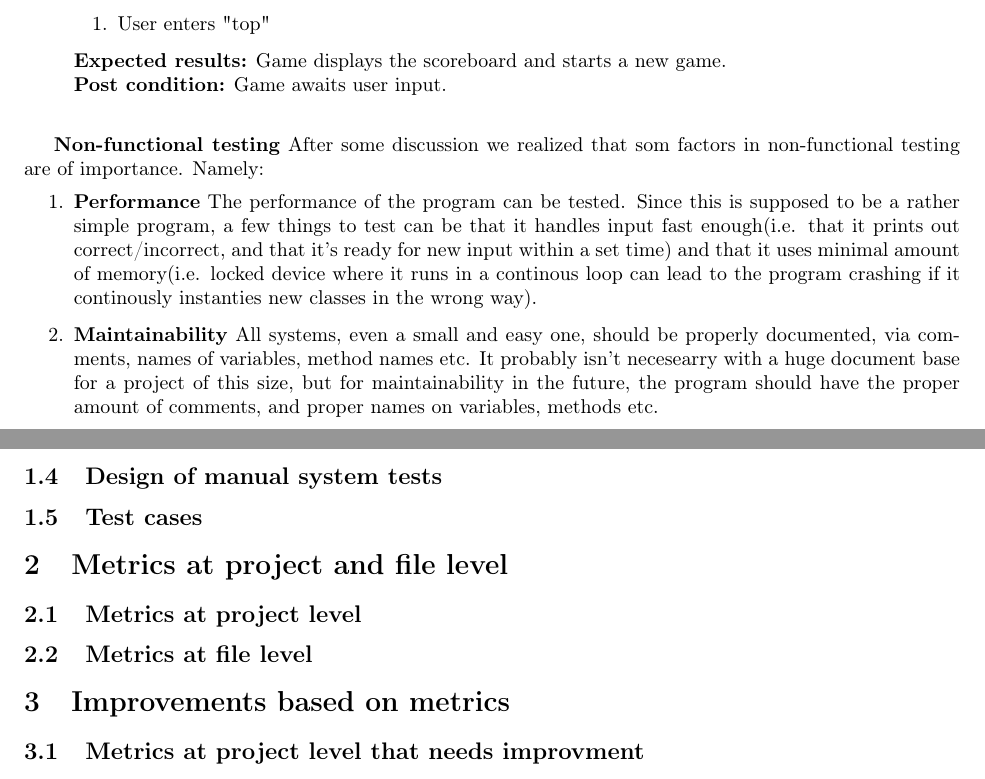
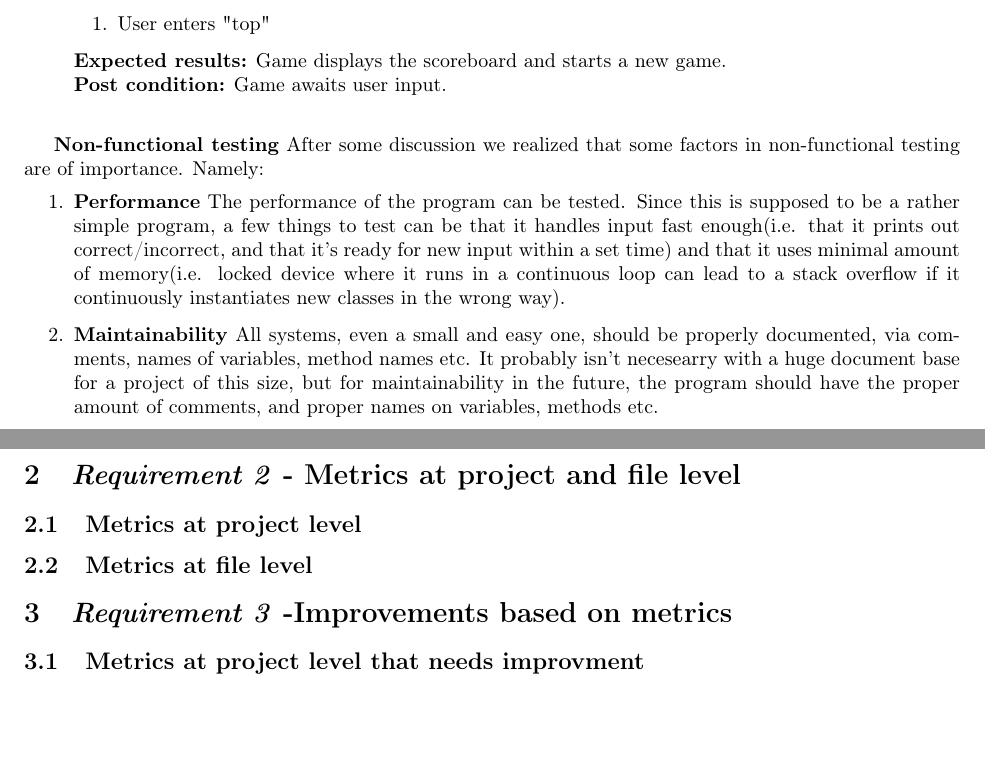
Before and after one commit to thomaco/INF3121-oblig1, a LaTeX document (Report.tex): two parts of pages 4 and 5 of 5, joined at a grey line, cut so that both start at the same text, the shorter picture padded with empty space. Compiled offline with pdfLaTeX.

Commit message:
Removed obsolete text, added requirment 2/3

```diff
--- a/Report.tex
+++ b/Report.tex
@@ -208,15 +208,15 @@
 	\end{enumerate}
 
 	\textbf{Non-functional testing}
-	After some discussion we realized that som factors in non-functional testing
+	After some discussion we realized that some factors in non-functional testing
 	are of importance. Namely:
 	\begin{enumerate}
 		\item
 		\textbf{Performance}
 		The performance of the program can be tested. Since this is supposed to be a rather simple program,
 		a few things to test can be that it handles input fast enough(i.e. that it prints out correct/incorrect, and that it's ready
-		for new input within a set time) and that it uses minimal amount of memory(i.e. locked device where it runs in a continous
-		loop can lead to the program crashing if it continously instanties new classes in the wrong way).
+		for new input within a set time) and that it uses minimal amount of memory(i.e. locked device where it runs in a continuous
+		loop can lead to a stack overflow if it continuously instantiates new classes in the wrong way).
 		\begin{comment}
 		After each game "round" the program calls: new Game()
 		which can be a performance bottleneck whereas one plays
@@ -244,41 +244,15 @@
 
  %End of test-cases
 
-	\begin{comment}
-	\begin{center}
-		\begin{tabulary}{1.0\textwidth}{| C | p{3cm} | p{1.6cm} |  p{4.4cm}|  p{5.5cm} |}
-		\hline
-			\textbf{\#} & \textbf{Pre-condition} & \textbf{Inputs} & \textbf{Expected results} & \textbf{Post-conditions} \\ \hline
-			1 & No game running & Start the game & Welcome-message and\newline commands displayed,\newline game started & Game ready for character \\ \hline
-			2 & Game running & Not a letter & Prompt for a new\newline character & No change of game state \\ \hline
-			3 & Game running & More then one character\newline entered & Prompt for a new\newline character & No change of game state \\ \hline
-			4 & Game running,\newline all dashes & Correct letter & Letter revealed & Dash removed in solution word where correct letter is placed and ready for next letter \\ \hline
-			5 & Game running,\newline all dashes & Wrong letter & No letter revealed & Message stating that no letters were found and ready for new letter \\ \hline
-			6 & Game running,\newline one or more letters\newline revealed & Correct letter & Letter revealed & Dash removed in solution word where correct letter is placed and ready for next letter \\ \hline
-			7 & Game running,\newline one or more letters\newline revealed & Wrong letter & No letter revealed & Message stating that no letters were found and ready for new letter \\ \hline
-			8 & Game running,\newline one letter missing,\newline no help used & Correct letter & Success-message and number of errors printed, asks for name for scoreboard, new round started & New game with a new random word started \\ \hline
-			9 & Game running,\newline one letter missing,\newline help used & Correct letter & Success-message, message about help used, new round started & New game with a new random word started \\ \hline
-			10 &
-		\end{tabulary}
-	\end{center}
-	\end{comment}
-
-
-	\subsection{Design of manual system tests}
-
-
-	\subsection{Test cases}
-
-
 %Requirment 2
-\section{Metrics at project and file level}
+\section{\textit{Requirement 2} - Metrics at project and file level}
 
 \subsection{Metrics at project level}
 
 \subsection{Metrics at file level}
 
 %Requirement 3
-\section{Improvements based on metrics}
+\section{\textit{Requirement 3} -Improvements based on metrics}
 
 \subsection{Metrics at project level that needs improvment}
 
```
Also changed, not shown: Report.tex (2 more changed lines), 1 other file.
